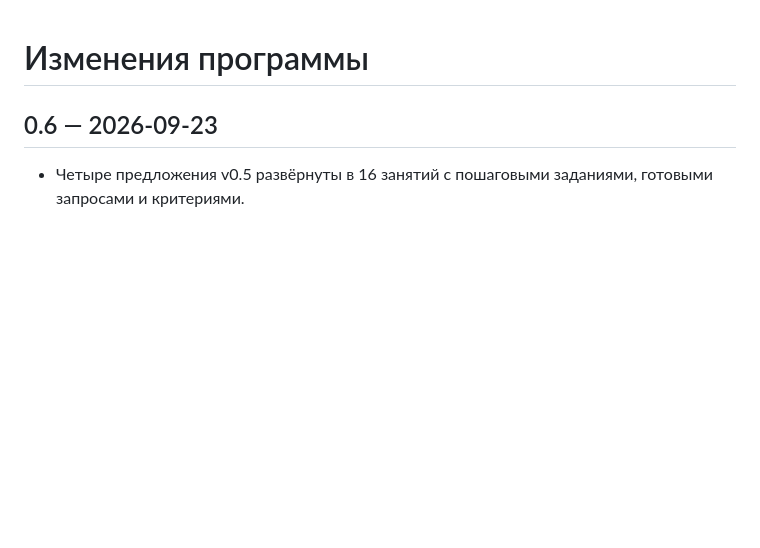
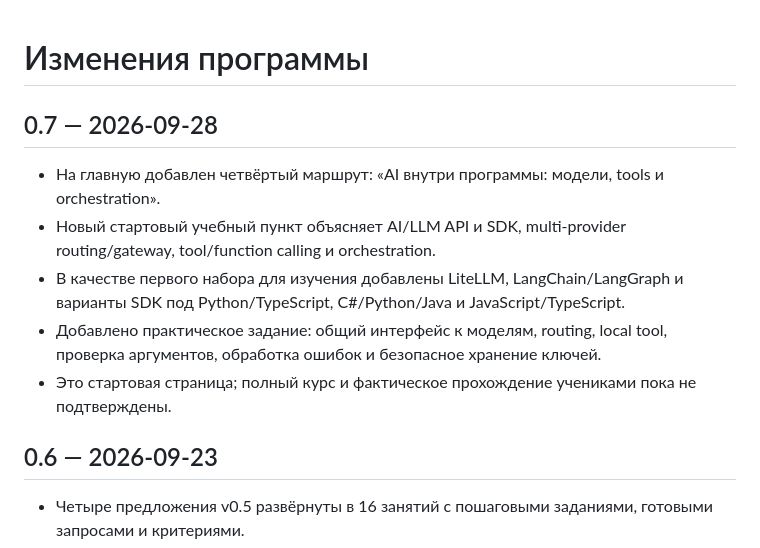
Before and after one commit to loaderxxx/ai-learning-ru, a Markdown page: CHANGELOG.md, the part around the change. Rendered like a GitHub page; blank space fills up the shorter version.

Commit message:
Document AI orchestration route

```diff
--- a/CHANGELOG.md
+++ b/CHANGELOG.md
@@ -1,4 +1,12 @@
 # Изменения программы
+
+## 0.7 — 2026-09-28
+
+- На главную добавлен четвёртый маршрут: «AI внутри программы: модели, tools и orchestration».
+- Новый стартовый учебный пункт объясняет AI/LLM API и SDK, multi-provider routing/gateway, tool/function calling и orchestration.
+- В качестве первого набора для изучения добавлены LiteLLM, LangChain/LangGraph и варианты SDK под Python/TypeScript, C#/Python/Java и JavaScript/TypeScript.
+- Добавлено практическое задание: общий интерфейс к моделям, routing, local tool, проверка аргументов, обработка ошибок и безопасное хранение ключей.
+- Это стартовая страница; полный курс и фактическое прохождение учениками пока не подтверждены.
 
 ## 0.6 — 2026-09-23
 
```
